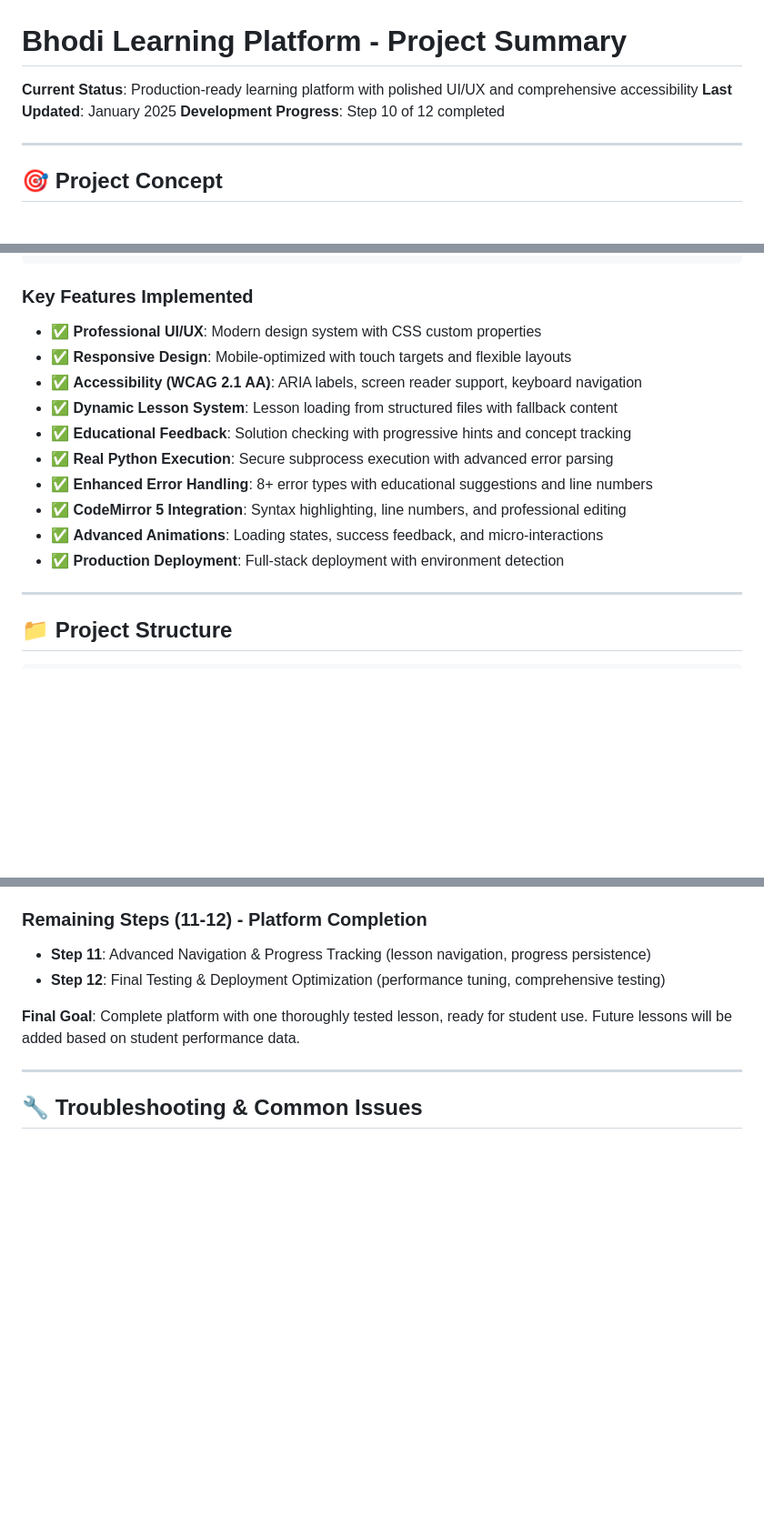
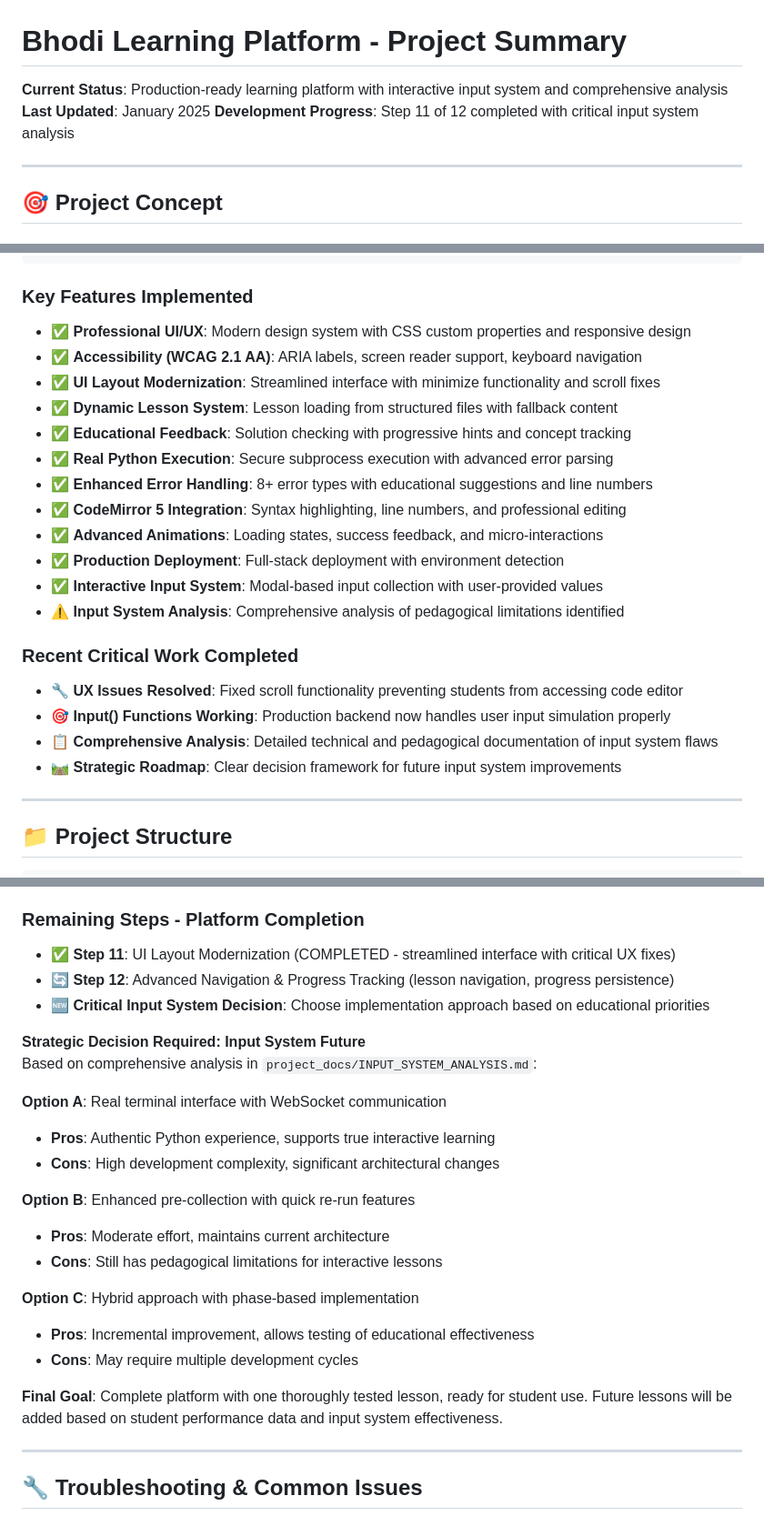
Before and after one commit to LuisChibata/bhodi-learning-platform, a Markdown page: PROJECT_SUMMARY.md, 3 parts joined by grey strips. Shown: that part at 91% size. Drawn GitHub-style; blank space fills up the shorter version.

```diff
--- a/PROJECT_SUMMARY.md
+++ b/PROJECT_SUMMARY.md
@@ -1,8 +1,8 @@
 # Bhodi Learning Platform - Project Summary
 
-**Current Status**: Production-ready learning platform with polished UI/UX and comprehensive accessibility
+**Current Status**: Production-ready learning platform with interactive input system and comprehensive analysis
 **Last Updated**: January 2025
-**Development Progress**: Step 10 of 12 completed
+**Development Progress**: Step 11 of 12 completed with critical input system analysis
 
 ---
 
@@ -42,9 +42,9 @@ Hosting:  Frontend (Netlify) + Backend (Fly.io Sydney region)
 
 ### Key Features Implemented
 
-- ✅ **Professional UI/UX**: Modern design system with CSS custom properties
-- ✅ **Responsive Design**: Mobile-optimized with touch targets and flexible layouts
+- ✅ **Professional UI/UX**: Modern design system with CSS custom properties and responsive design
 - ✅ **Accessibility (WCAG 2.1 AA)**: ARIA labels, screen reader support, keyboard navigation
+- ✅ **UI Layout Modernization**: Streamlined interface with minimize functionality and scroll fixes
 - ✅ **Dynamic Lesson System**: Lesson loading from structured files with fallback content
 - ✅ **Educational Feedback**: Solution checking with progressive hints and concept tracking
 - ✅ **Real Python Execution**: Secure subprocess execution with advanced error parsing
@@ -52,6 +52,15 @@ Hosting:  Frontend (Netlify) + Backend (Fly.io Sydney region)
 - ✅ **CodeMirror 5 Integration**: Syntax highlighting, line numbers, and professional editing
 - ✅ **Advanced Animations**: Loading states, success feedback, and micro-interactions
 - ✅ **Production Deployment**: Full-stack deployment with environment detection
+- ✅ **Interactive Input System**: Modal-based input collection with user-provided values
+- ⚠️ **Input System Analysis**: Comprehensive analysis of pedagogical limitations identified
+
+### Recent Critical Work Completed
+
+- 🔧 **UX Issues Resolved**: Fixed scroll functionality preventing students from accessing code editor
+- 🎯 **Input() Functions Working**: Production backend now handles user input simulation properly
+- 📋 **Comprehensive Analysis**: Detailed technical and pedagogical documentation of input system flaws
+- 🛤️ **Strategic Roadmap**: Clear decision framework for future input system improvements
 
 ---
 
@@ -338,12 +397,28 @@ print("🔄 Game continues whether you like it or not!")
 - ✅ **Step 9**: Check Answer System with educational feedback and progressive hints
 - ✅ **Step 10**: UI Polish & Design Compliance with modern design system and accessibility
 
-### Remaining Steps (11-12) - Platform Completion
+### Remaining Steps - Platform Completion
 
-- **Step 11**: Advanced Navigation & Progress Tracking (lesson navigation, progress persistence)
-- **Step 12**: Final Testing & Deployment Optimization (performance tuning, comprehensive testing)
+- ✅ **Step 11**: UI Layout Modernization (COMPLETED - streamlined interface with critical UX fixes)
+- 🔄 **Step 12**: Advanced Navigation & Progress Tracking (lesson navigation, progress persistence)
+- 🆕 **Critical Input System Decision**: Choose implementation approach based on educational priorities
 
-**Final Goal**: Complete platform with one thoroughly tested lesson, ready for student use. Future lessons will be added based on student performance data.
+**Strategic Decision Required: Input System Future**
+Based on comprehensive analysis in `project_docs/INPUT_SYSTEM_ANALYSIS.md`:
+
+**Option A**: Real terminal interface with WebSocket communication
+- **Pros**: Authentic Python experience, supports true interactive learning
+- **Cons**: High development complexity, significant architectural changes
+
+**Option B**: Enhanced pre-collection with quick re-run features
+- **Pros**: Moderate effort, maintains current architecture
+- **Cons**: Still has pedagogical limitations for interactive lessons
+
+**Option C**: Hybrid approach with phase-based implementation
+- **Pros**: Incremental improvement, allows testing of educational effectiveness
+- **Cons**: May require multiple development cycles
+
+**Final Goal**: Complete platform with one thoroughly tested lesson, ready for student use. Future lessons will be added based on student performance data and input system effectiveness.
 
 ---
 
```
Also changed, not shown: other parts of PROJECT_SUMMARY.md (+50 -0 lines).
